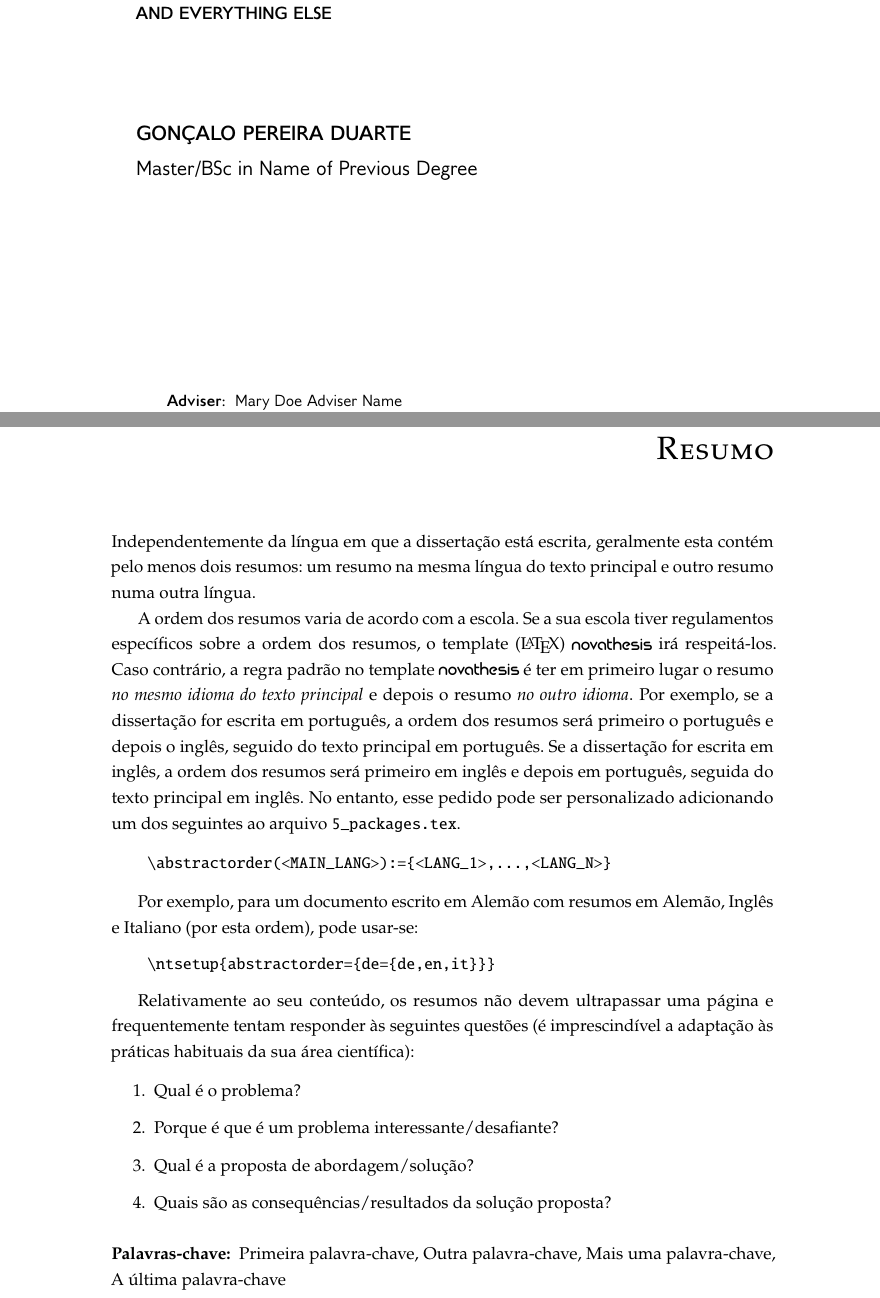
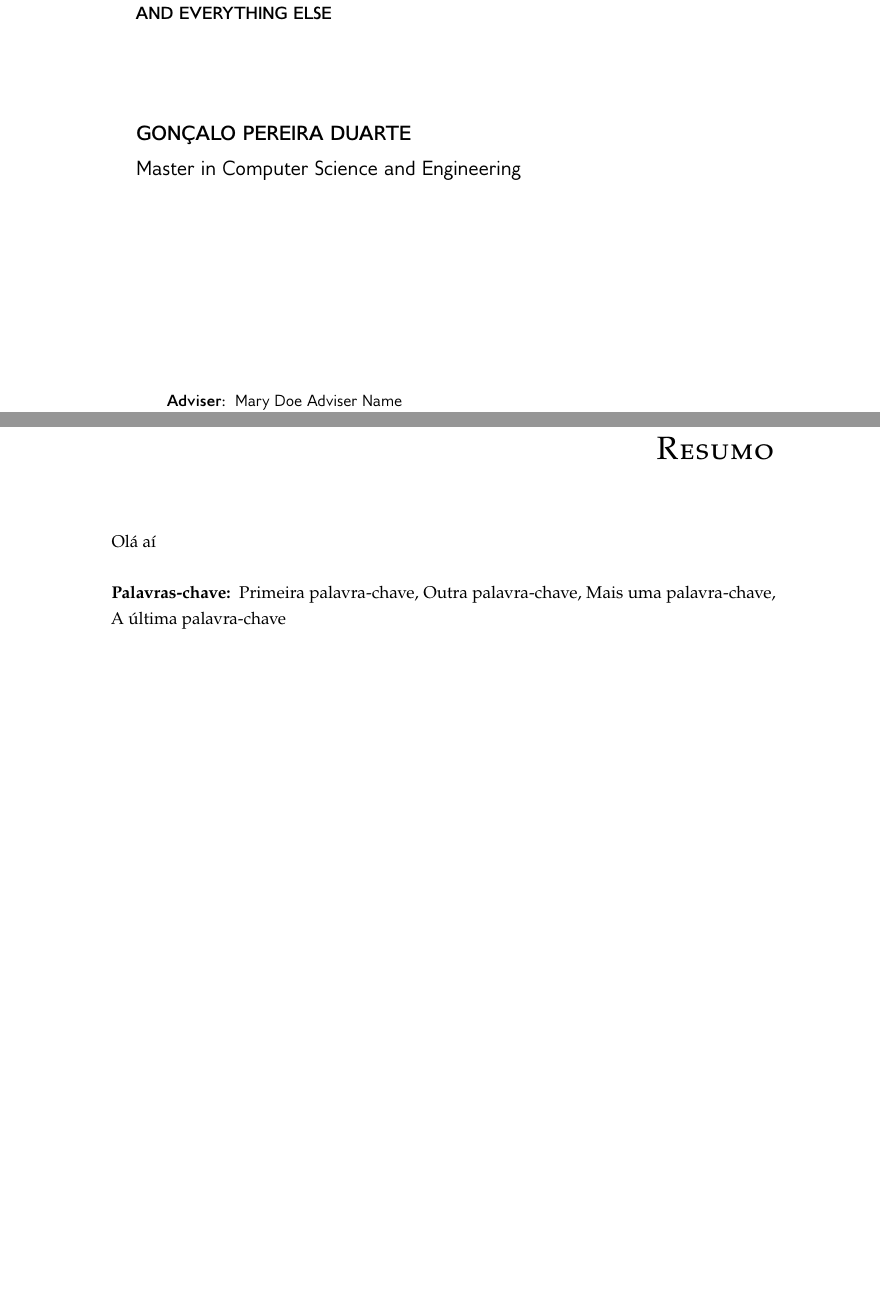
Before and after one commit to gpeduarte/my-thesis, a LaTeX thesis (template.tex, which reads Chapters/abstract-pt.tex, Config/3_cover.tex): two parts of pages 2 and 4 of 30, joined at a grey line, cut so that both start at the same text, the shorter picture padded with empty space. Compiled offline with pdfLaTeX.

Commit message:
Some more updates to cover, resumo and abstract

```diff
--- a/Chapters/abstract-pt.tex
+++ b/Chapters/abstract-pt.tex
@@ -6,42 +6,10 @@
 %% Abstract in Portuguese
 %%%%%%%%%%%%%%%%%%%%%%%%%%%%%%%%%%%%%%%%%%%%%%%%%%%%%%%%%%%%%%%%%%%%
 
-\typeout{NT FILE abstract-pt.tex}%
+\typeout{NT FILE abstract-pt.tex}
 
-Independentemente da língua em que a dissertação está escrita, geralmente esta contém pelo menos dois resumos: um resumo na mesma língua do texto principal e outro resumo numa outra língua.
+Olá aí
 
-A ordem dos resumos varia de acordo com a escola. Se a sua escola tiver regulamentos específicos sobre a ordem dos resumos, o template (\LaTeX) \gls{novathesis} irá respeitá-los. Caso contrário, a regra padrão no template \gls{novathesis} é ter em primeiro lugar o resumo \emph{no mesmo idioma do texto principal} e depois o resumo \emph{no outro idioma}. Por exemplo, se a dissertação for escrita em português, a ordem dos resumos será primeiro o português e depois o inglês, seguido do texto principal em português. Se a dissertação for escrita em inglês, a ordem dos resumos será primeiro em inglês e depois em português, seguida do texto principal em inglês.
-%
-No entanto, esse pedido pode ser personalizado adicionando um dos seguintes ao arquivo \verb+5_packages.tex+.
-
-\begin{verbatim}
-    \abstractorder(<MAIN_LANG>):={<LANG_1>,...,<LANG_N>}
-\end{verbatim}
-
-Por exemplo, para um documento escrito em Alemão com resumos em Alemão, Inglês e Italiano (por esta ordem), pode usar-se:
-\begin{verbatim}
-    \ntsetup{abstractorder={de={de,en,it}}}
-\end{verbatim}
-
-Relativamente ao seu conteúdo, os resumos não devem ultrapassar uma página e frequentemente tentam responder às seguintes questões (é imprescindível a adaptação às práticas habituais da sua área científica):
-
-\begin{enumerate}
-  \item Qual é o problema?
-  \item Porque é que é um problema interessante/desafiante?
-  \item Qual é a proposta de abordagem/solução?
-  \item Quais são as consequências/resultados da solução proposta?
-\end{enumerate}
-
-% E agora vamos fazer um teste com uma quebra de linha no hífen a ver se a \LaTeX\ duplica o hífen na linha seguinte se usarmos \verb+"-+… em vez de \verb+-+.
-%
-% zzzz zzz zzzz zzz zzzz zzz zzzz zzz zzzz zzz zzzz zzz zzzz zzz zzzz zzz zzzz comentar"-lhe zzz zzzz zzz zzzz
-%
-% Sim!  Funciona! :)
-
-% Palavras-chave do resumo em Português
-% \begin{keywords}
-% Palavra-chave 1, Palavra-chave 2, Palavra-chave 3, Palavra-chave 4
-% \end{keywords}
 \keywords{
   Primeira palavra-chave \and
   Outra palavra-chave \and
--- a/Config/3_cover.tex
+++ b/Config/3_cover.tex
@@ -92,8 +92,8 @@
 % AUTHOR previous degree
 % SYNTAX: \ntauthordegree{degree}
 %-------------------------------------------------------------------
-\ntauthordegree(en){Master/BSc in Name of Previous Degree}
-\ntauthordegree(pt){Mestrado/Licenciatura em Nome do Grau Anterior}
+\ntauthordegree(en){Master in Computer Science and Engineering}
+\ntauthordegree(pt){Mestrado em Engenharia Informática}
 
 %-------------------------------------------------------------------
 % SUBMISSION/EXAM DATE
```
Also changed, not shown: Chapters/abstract-en.tex (+2 -29 lines).
